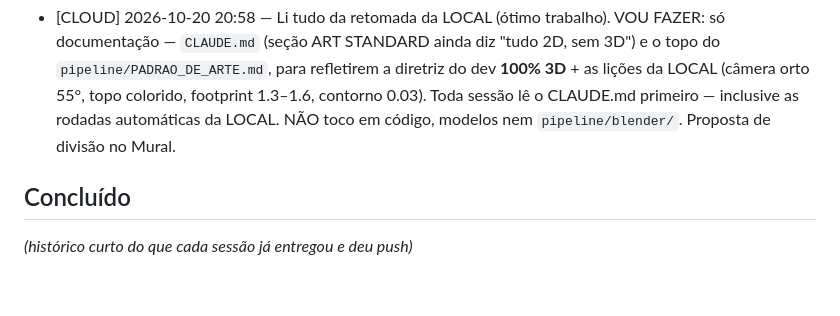
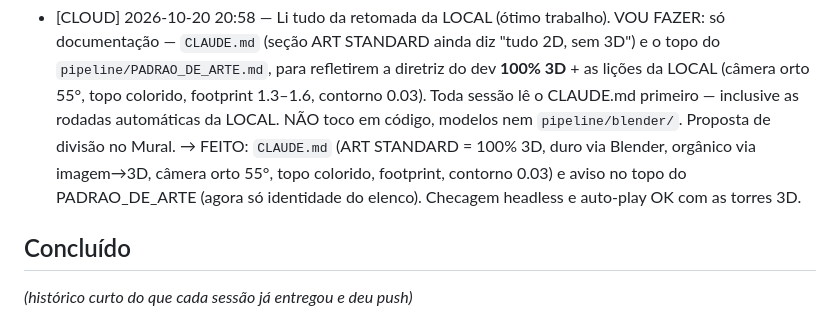
Before and after one commit to o4rauto/Kingsho-confidence, a Markdown page: COORDENACAO.md, the part around the change. GitHub-like rendering; blank space fills up the shorter version.

```diff
--- a/COORDENACAO.md
+++ b/COORDENACAO.md
@@ -280,6 +280,9 @@ seções à mão (mantenha as duas), e push de novo.
   lições da LOCAL (câmera orto 55°, topo colorido, footprint 1.3–1.6, contorno 0.03).
   Toda sessão lê o CLAUDE.md primeiro — inclusive as rodadas automáticas da LOCAL.
   NÃO toco em código, modelos nem `pipeline/blender/`. Proposta de divisão no Mural.
+  → FEITO: `CLAUDE.md` (ART STANDARD = 100% 3D, duro via Blender, orgânico via imagem→3D,
+  câmera orto 55°, topo colorido, footprint, contorno 0.03) e aviso no topo do PADRAO_DE_ARTE
+  (agora só identidade do elenco). Checagem headless e auto-play OK com as torres 3D.
 
 ## Concluído
 *(histórico curto do que cada sessão já entregou e deu push)*
```
Also changed, not shown: CLAUDE.md (+18 -2 lines), pipeline/PADRAO_DE_ARTE.md (+8 -3 lines).
